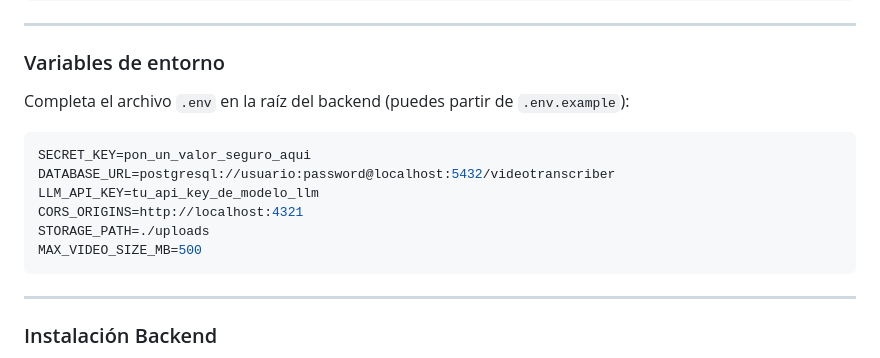
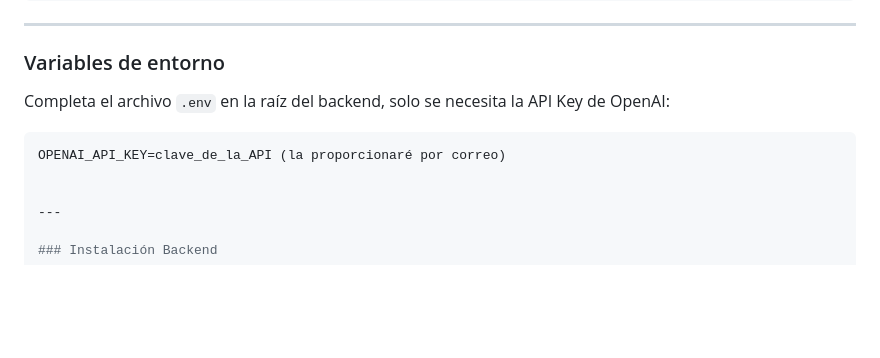
Before and after one commit to Franchii-ui/ProyectoGFT, a Markdown page: README.md, the part around the change. Rendered like a GitHub page; blank space fills up the shorter version.

````diff
--- a/README.md
+++ b/README.md
@@ -113,16 +113,11 @@ ffmpeg -version
 
 ### Variables de entorno
 
-Completa el archivo `.env` en la raíz del backend (puedes partir de `.env.example`):
+Completa el archivo `.env` en la raíz del backend, solo se necesita la API Key de OpenAI:
 
 ```env
-SECRET_KEY=pon_un_valor_seguro_aqui
-DATABASE_URL=postgresql://usuario:password@localhost:5432/videotranscriber
-LLM_API_KEY=tu_api_key_de_modelo_llm
-CORS_ORIGINS=http://localhost:4321
-STORAGE_PATH=./uploads
-MAX_VIDEO_SIZE_MB=500
-```
+OPENAI_API_KEY=clave_de_la_API (la proporcionaré por correo)
+
 
 ---
 
````
